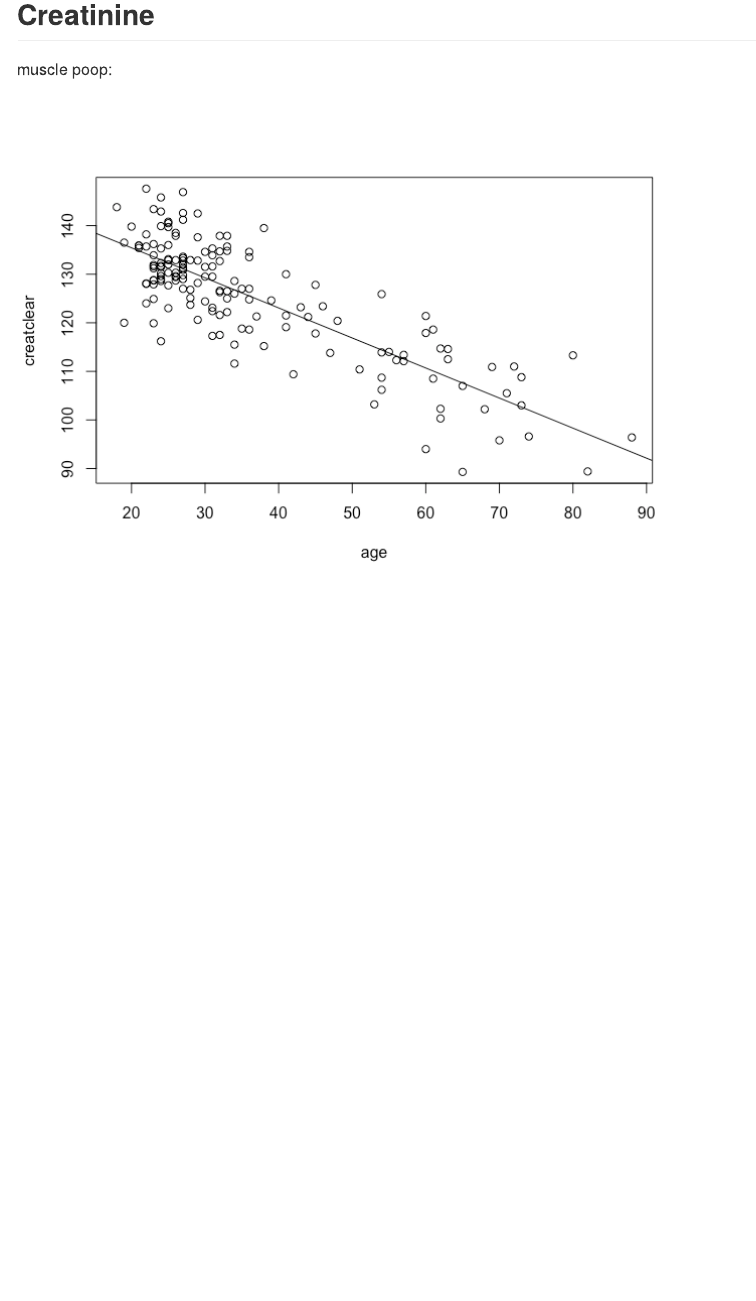
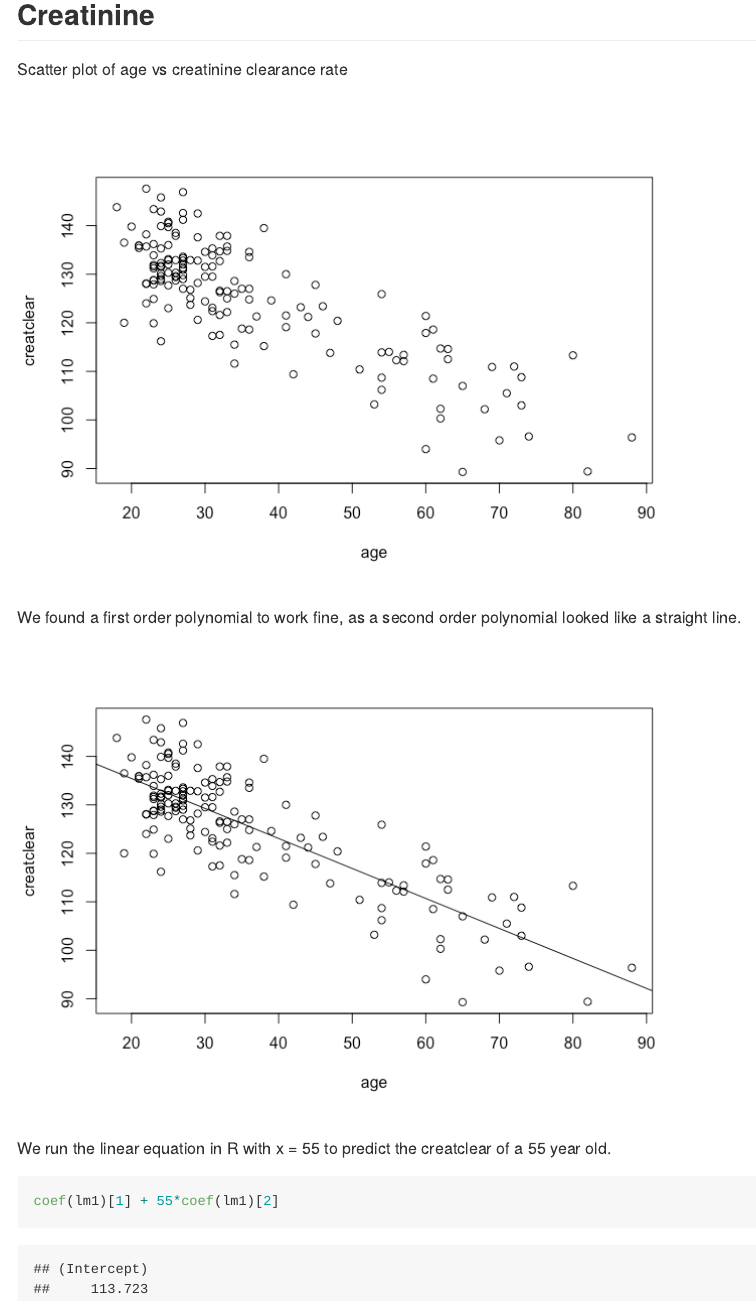
Before and after one commit to timothygan/SDS323_Exercise1, an R Markdown document (Exercise1.Rmd): the page in a window 1100 px wide, from 880 px down. The pictures show the output file Exercise1.md that the author committed with the source, drawn offline in the style of GitHub.

Commit message:
added creatinine plot, answered first question

````diff
--- a/Exercise1.Rmd
+++ b/Exercise1.Rmd
@@ -32,13 +33,19 @@ ggplot(security_summ, aes(x=DayOfWeek, y=DepartureDelay.mean)) +
 
 ## Creatinine
 
-muscle poop:
+Scatter plot of age vs creatinine clearance rate
 
-```{r creatinine, echo=FALSE}
+```{r, creatinine1, echo=FALSE}
 plot(creatclear ~ age, data = creatinine)
+```
 
-lm1 = lm(creatclear ~ age, data = creatinine)
+We found a first order polynomial to work fine, as a second order polynomial looked like a straight line.
+```{r, creatinine2, echo=FALSE}
+plot(creatclear ~ age, data = creatinine)
 abline(147.81, -0.619)
+```
 
-
+We run the linear equation in R with x = 55 to predict the creatclear of a 55 year old.
+```{r, creatinine3}
+coef(lm1)[1] + 55*coef(lm1)[2]
 ```
````
Also changed, not shown: Exercise1.md, Exercise1_files/figure-gfm/creatinine1-1.png (added), Exercise1_files/figure-gfm/creatinine2-1.png (added), Exercise1_files/figure-gfm/unnamed-chunk-1-1.png (added), Exercise1_files/figure-gfm/unnamed-chunk-2-1.png (added), Exercise1.Rmd (5 more changed lines).
